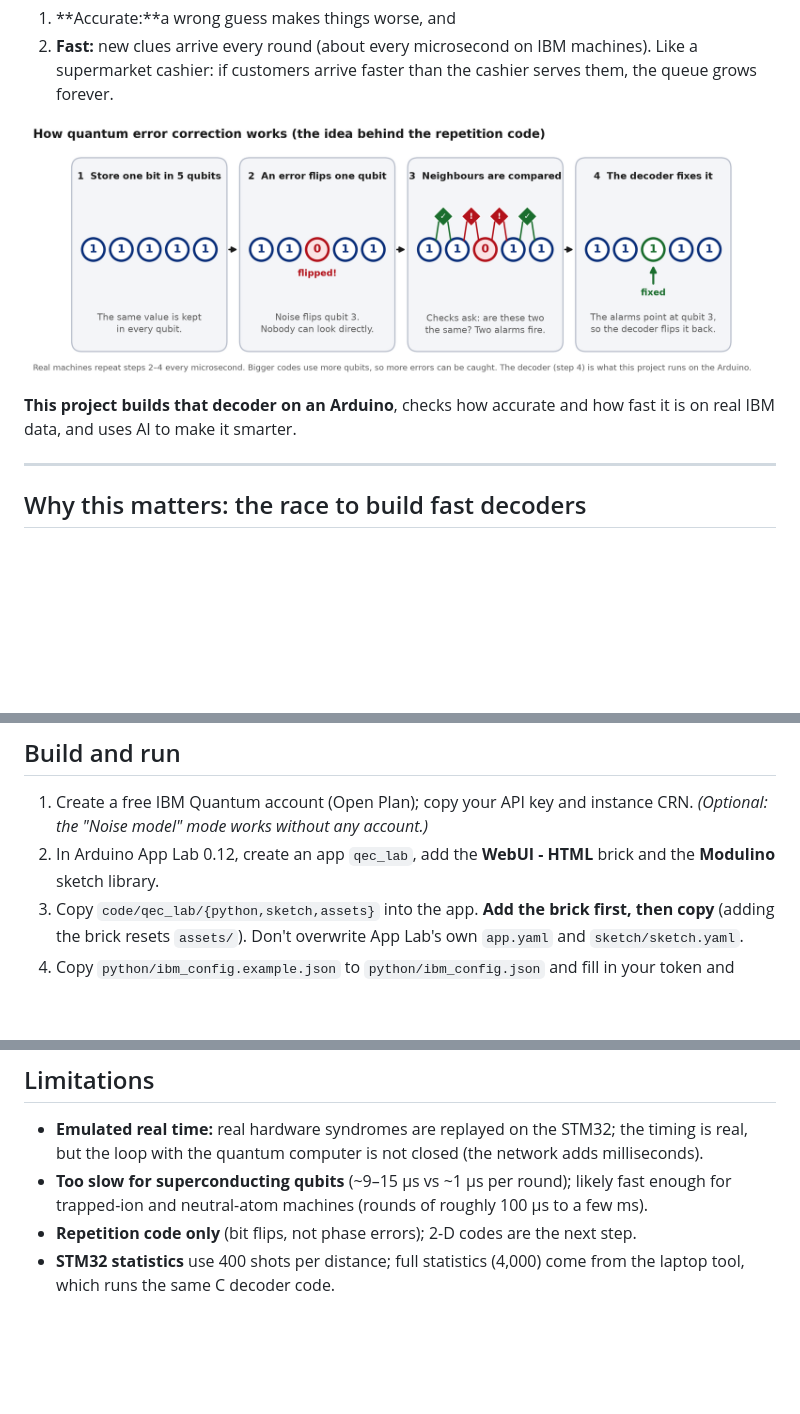
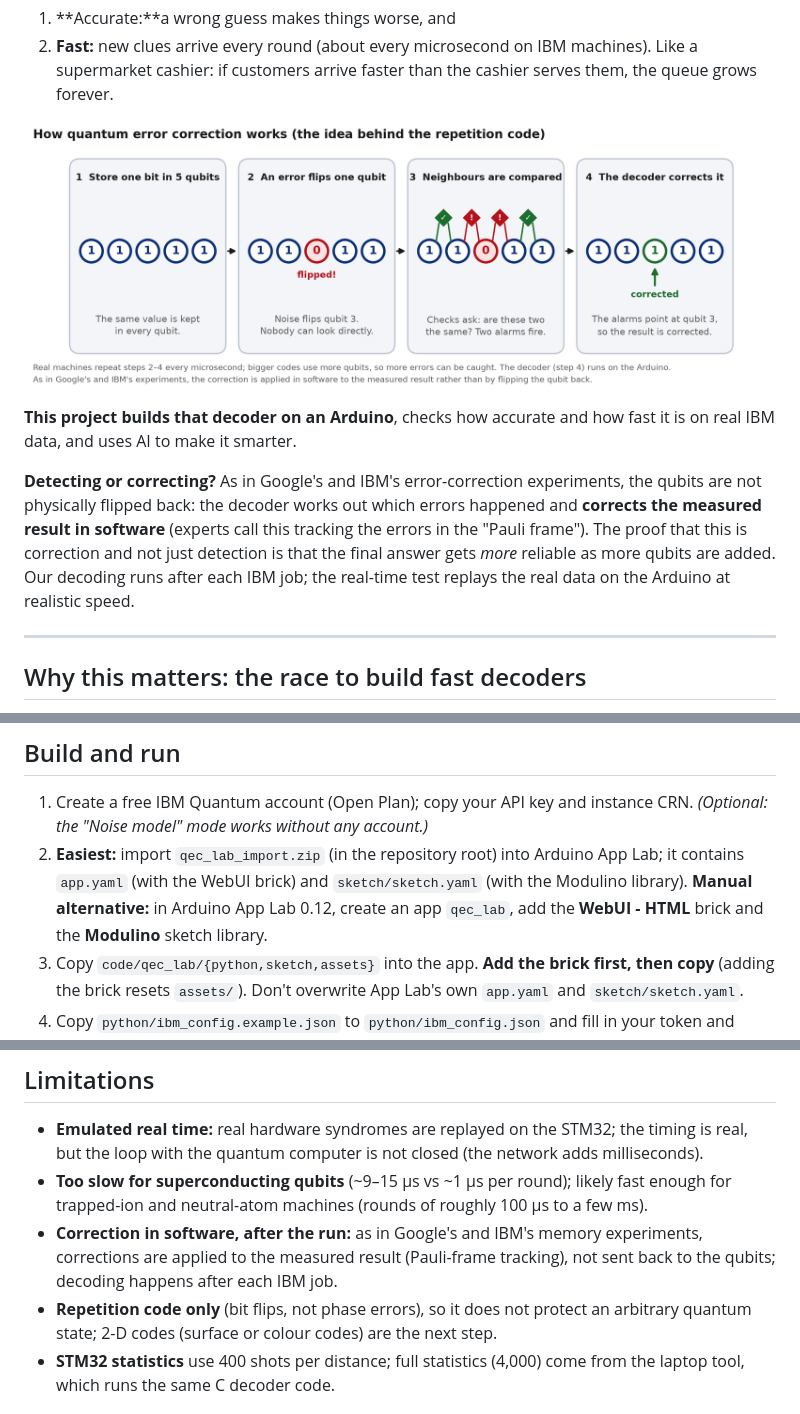
Before and after one commit to victor-onofre/QEC_Edge_Lab_submission, a Markdown page: README.md, 3 parts joined by grey strips. GitHub-like rendering; pictures changed too: media/how_error_correction_works.png; blank space fills up the shorter version.

```diff
--- a/README.md
+++ b/README.md
@@ -45,6 +45,12 @@ likely flipped, so they can be corrected. This program is called the **decoder**
 
 **This project builds that decoder on an Arduino**, checks how accurate and how fast it is on real IBM data, and
 uses AI to make it smarter.
+
+**Detecting or correcting?** As in Google's and IBM's error-correction experiments, the qubits are not physically
+flipped back: the decoder works out which errors happened and **corrects the measured result in software** (experts
+call this tracking the errors in the "Pauli frame"). The proof that this is correction and not just detection is that
+the final answer gets *more* reliable as more qubits are added. Our decoding runs after each IBM job; the real-time
+test replays the real data on the Arduino at realistic speed.
 
 ---
 
@@ -268,7 +274,9 @@ QEC_Edge_Lab_submission/
 
 1. Create a free IBM Quantum account (Open Plan); copy your API key and instance CRN. *(Optional: the
    "Noise model" mode works without any account.)*
-2. In Arduino App Lab 0.12, create an app `qec_lab`, add the **WebUI - HTML** brick and the **Modulino** sketch library.
+2. **Easiest:** import `qec_lab_import.zip` (in the repository root) into Arduino App Lab; it contains `app.yaml`
+   (with the WebUI brick) and `sketch/sketch.yaml` (with the Modulino library). **Manual alternative:** in Arduino App Lab 0.12,
+   create an app `qec_lab`, add the **WebUI - HTML** brick and the **Modulino** sketch library.
 3. Copy `code/qec_lab/{python,sketch,assets}` into the app. **Add the brick first, then copy** (adding the brick resets `assets/`).
    Don't overwrite App Lab's own `app.yaml` and `sketch/sketch.yaml`.
 4. Copy `python/ibm_config.example.json` to `python/ibm_config.json` and fill in your token and instance. Never publish it.
@@ -284,7 +292,10 @@ QEC_Edge_Lab_submission/
   the quantum computer is not closed (the network adds milliseconds).
 - **Too slow for superconducting qubits** (~9–15 µs vs ~1 µs per round); likely fast enough for trapped-ion and
   neutral-atom machines (rounds of roughly 100 µs to a few ms).
-- **Repetition code only** (bit flips, not phase errors); 2-D codes are the next step.
+- **Correction in software, after the run:** as in Google's and IBM's memory experiments, corrections are applied to the
+  measured result (Pauli-frame tracking), not sent back to the qubits; decoding happens after each IBM job.
+- **Repetition code only** (bit flips, not phase errors), so it does not protect an arbitrary quantum state; 2-D codes
+  (surface or colour codes) are the next step.
 - **STM32 statistics** use 400 shots per distance; full statistics (4,000) come from the laptop tool, which runs the
   same C decoder code.
 
```
Also changed, not shown: docs/project_hub_description.md (added, +79 -0 lines), 3 other files.
